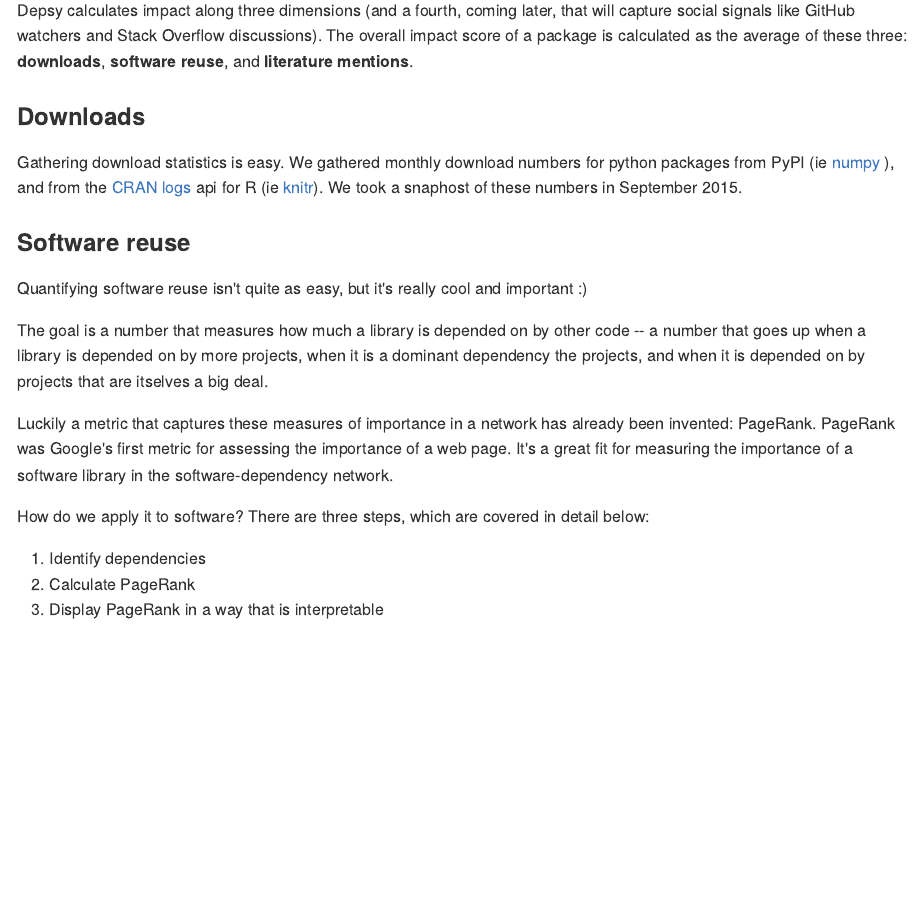
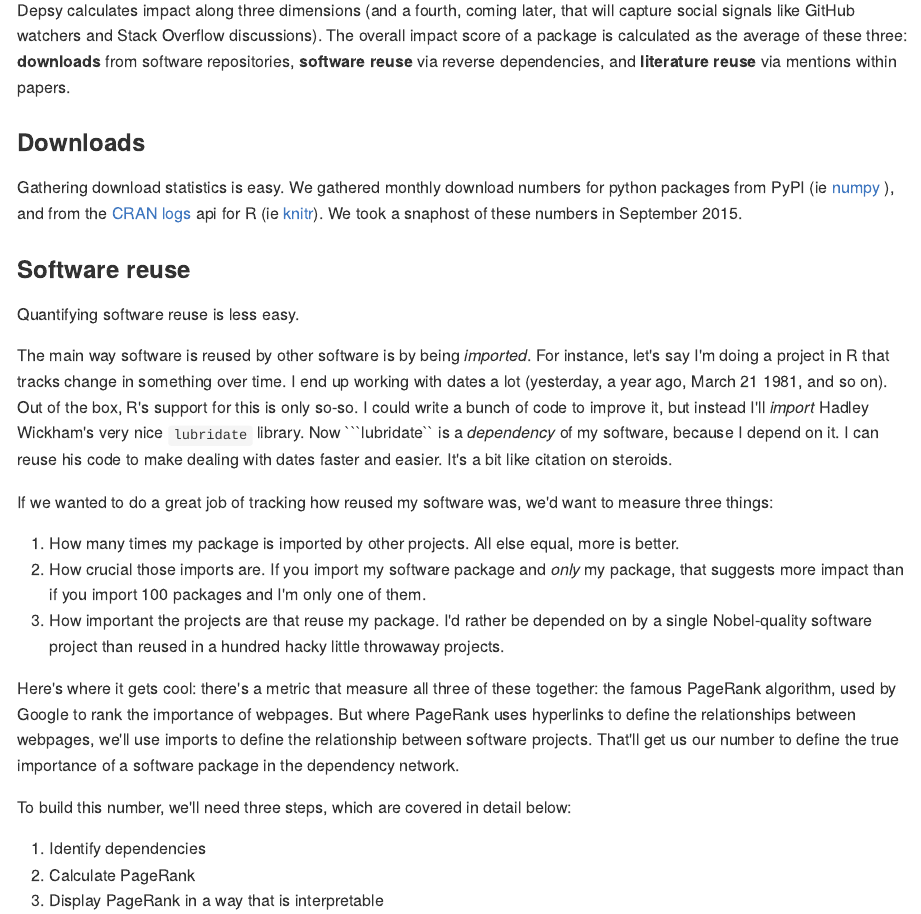
Before and after one commit to ourresearch/depsy-research, an R Markdown document (introducing_depsy.Rmd): the page in a window 1100 px wide, from 1320 px down. The pictures show the output file introducing_depsy.md that the author committed with the source, drawn offline in the style of GitHub.

Commit message:
new pagerank intro section.

````diff
--- a/introducing_depsy.Rmd
+++ b/introducing_depsy.Rmd
@@ -137,7 +137,7 @@ Python is a more general purpose programming language.  We try to establish whet
 
 ## Package impact
 
-Depsy calculates impact along three dimensions (and a fourth, coming later, that will capture social signals like GitHub watchers and Stack Overflow discussions). The overall impact score of a package is calculated as the average of these three: **downloads**, **software reuse**, and **literature mentions**.
+Depsy calculates impact along three dimensions (and a fourth, coming later, that will capture social signals like GitHub watchers and Stack Overflow discussions). The overall impact score of a package is calculated as the average of these three: **downloads** from software repositories, **software reuse** via reverse dependencies, and **literature reuse** via mentions within papers.
 
 ### Downloads
 
@@ -146,13 +146,19 @@ Gathering download statistics is easy.  We gathered monthly download numbers for
 
 ### Software reuse
 
-Quantifying software reuse isn't quite as easy, but it's really cool and important :)
+Quantifying software reuse is less easy.
 
-The goal is a number that measures how much a library is depended on by other code -- a number that goes up when a library is depended on by more projects, when it is a dominant dependency the projects, and when it is depended on by projects that are itselves a big deal.
+The main way software is reused by other software is by being *imported*. For instance, let's say I'm doing a project in R that tracks change in something over time. I end up working with dates a lot (yesterday, a year ago, March 21 1981, and so on). Out of the box, R's support for this is only so-so. I could write a bunch of code to improve it, but instead I'll *import* Hadley Wickham's very nice ```lubridate``` library. Now ```lubridate`` is a *dependency* of my software, because I depend on it. I can reuse his code to make dealing with dates faster and easier. It's a bit like citation on steroids.
 
-Luckily a metric that captures these measures of importance in a network has already been invented: PageRank.  PageRank was Google's first metric for assessing the importance of a web page.  It's a great fit for measuring the importance of a software library in the software-dependency network.
+If we wanted to do a great job of tracking how reused my software was, we'd want to measure three things:
 
-How do we apply it to software?  There are three steps, which are covered in detail below:
+1. How many times my package is imported by other projects. All else equal, more is better.
+2. How crucial those imports are. If you import my software package and *only* my package, that suggests more impact than if you import 100 packages and I'm only one of them.
+3. How important the projects are that reuse my package. I'd rather be depended on by a single Nobel-quality software project than reused in a hundred hacky little throwaway projects.
+
+Here's where it gets cool: there's a metric that measure all three of these together: the famous PageRank algorithm, used by Google to rank the importance of webpages. But where PageRank uses hyperlinks to define the relationships between webpages, we'll use imports to define the relationship between software projects. That'll get us our number to define the true importance of a software package in the dependency network.
+
+To build this number, we'll need three steps, which are covered in detail below:
 
 1. Identify dependencies
 2. Calculate PageRank
````
Also changed, not shown: introducing_depsy.md.
